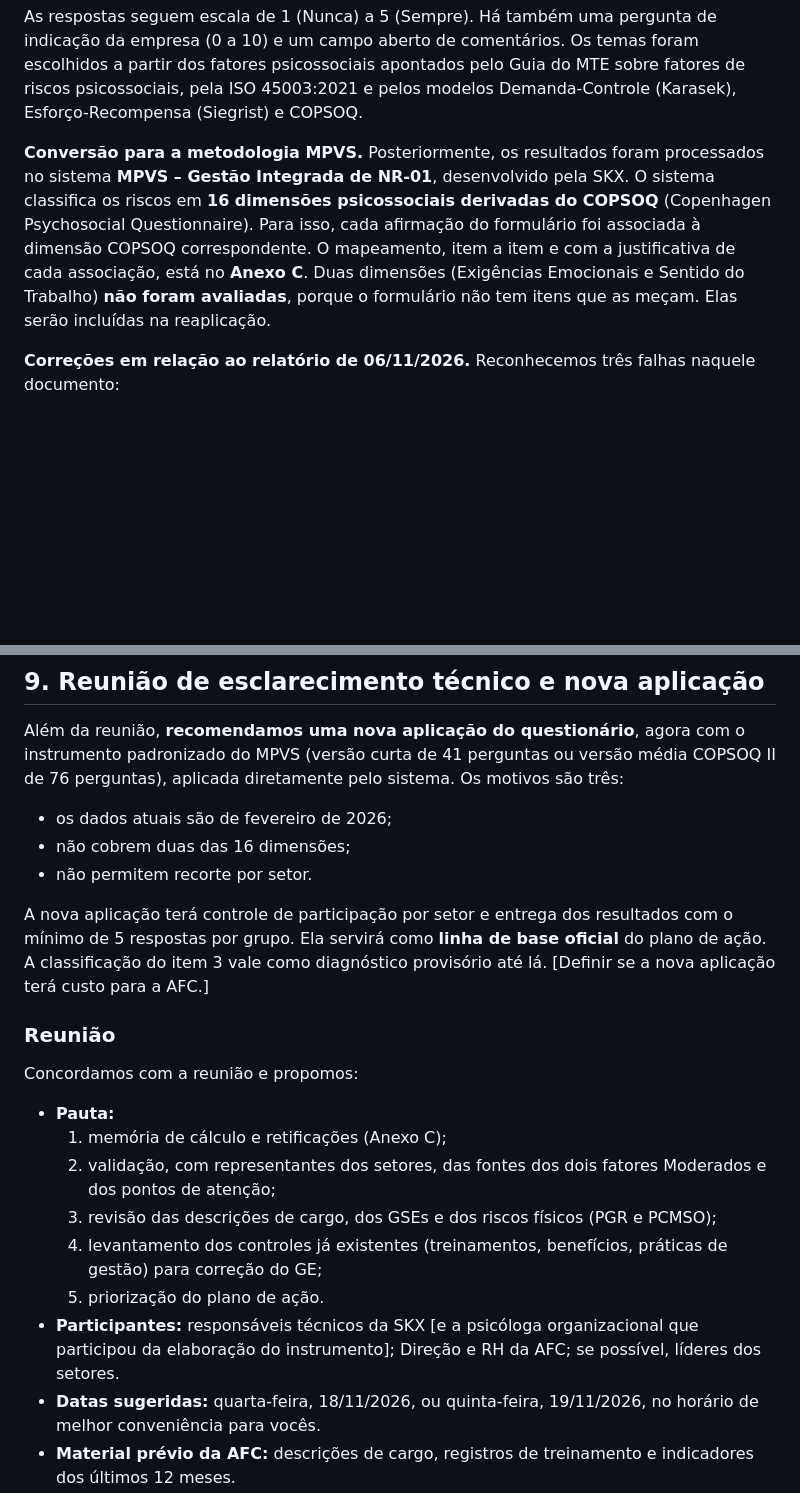
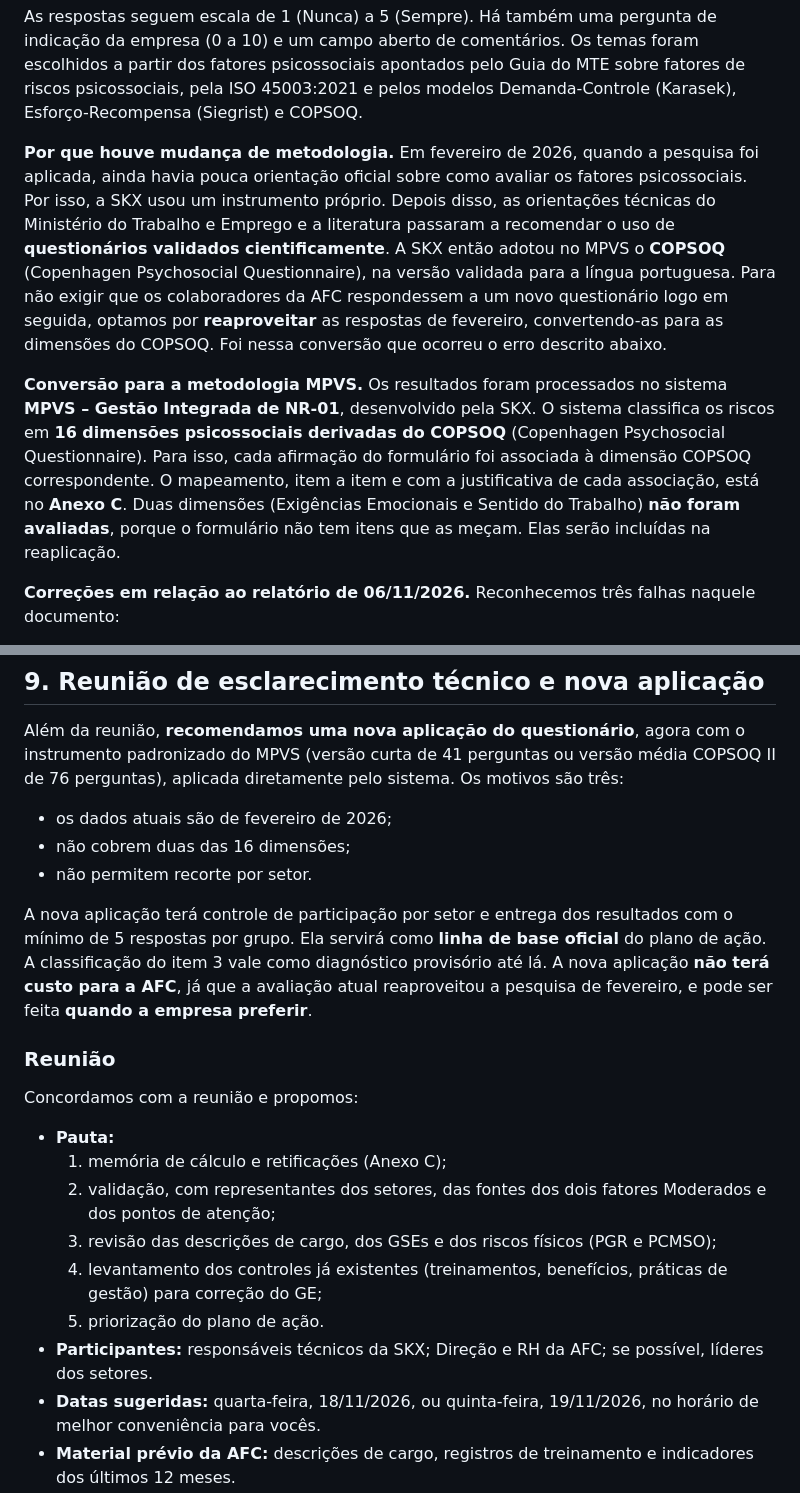
Before and after one commit to marcospaulovelasquesskx-stack/git-hub, a Markdown page: entregas/resposta-AFC-versao-para-envio.md, 2 parts joined by grey strips. GitHub-like rendering; blank space fills up the shorter version.

```diff
--- a/entregas/resposta-AFC-versao-para-envio.md
+++ b/entregas/resposta-AFC-versao-para-envio.md
@@ -28,7 +28,9 @@ Portanto, o checklist disponibilizado à AFC **não é o mesmo** formulário apl
 
 As respostas seguem escala de 1 (Nunca) a 5 (Sempre). Há também uma pergunta de indicação da empresa (0 a 10) e um campo aberto de comentários. Os temas foram escolhidos a partir dos fatores psicossociais apontados pelo Guia do MTE sobre fatores de riscos psicossociais, pela ISO 45003:2021 e pelos modelos Demanda-Controle (Karasek), Esforço-Recompensa (Siegrist) e COPSOQ.
 
-**Conversão para a metodologia MPVS.** Posteriormente, os resultados foram processados no sistema **MPVS – Gestão Integrada de NR-01**, desenvolvido pela SKX. O sistema classifica os riscos em **16 dimensões psicossociais derivadas do COPSOQ** (Copenhagen Psychosocial Questionnaire). Para isso, cada afirmação do formulário foi associada à dimensão COPSOQ correspondente. O mapeamento, item a item e com a justificativa de cada associação, está no **Anexo C**. Duas dimensões (Exigências Emocionais e Sentido do Trabalho) **não foram avaliadas**, porque o formulário não tem itens que as meçam. Elas serão incluídas na reaplicação.
+**Por que houve mudança de metodologia.** Em fevereiro de 2026, quando a pesquisa foi aplicada, ainda havia pouca orientação oficial sobre como avaliar os fatores psicossociais. Por isso, a SKX usou um instrumento próprio. Depois disso, as orientações técnicas do Ministério do Trabalho e Emprego e a literatura passaram a recomendar o uso de **questionários validados cientificamente**. A SKX então adotou no MPVS o **COPSOQ** (Copenhagen Psychosocial Questionnaire), na versão validada para a língua portuguesa. Para não exigir que os colaboradores da AFC respondessem a um novo questionário logo em seguida, optamos por **reaproveitar** as respostas de fevereiro, convertendo-as para as dimensões do COPSOQ. Foi nessa conversão que ocorreu o erro descrito abaixo.
+
+**Conversão para a metodologia MPVS.** Os resultados foram processados no sistema **MPVS – Gestão Integrada de NR-01**, desenvolvido pela SKX. O sistema classifica os riscos em **16 dimensões psicossociais derivadas do COPSOQ** (Copenhagen Psychosocial Questionnaire). Para isso, cada afirmação do formulário foi associada à dimensão COPSOQ correspondente. O mapeamento, item a item e com a justificativa de cada associação, está no **Anexo C**. Duas dimensões (Exigências Emocionais e Sentido do Trabalho) **não foram avaliadas**, porque o formulário não tem itens que as meçam. Elas serão incluídas na reaplicação.
 
 **Correções em relação ao relatório de 06/11/2026.** Reconhecemos três falhas naquele documento:
 1. O texto informa que foi aplicada "a versão curta (41 perguntas) em todos os setores". **Essa informação está incorreta.** Os dados são as respostas do formulário de fevereiro (30 afirmações), convertidas para as dimensões do MPVS.
@@ -205,7 +207,7 @@ Além da reunião, **recomendamos uma nova aplicação do questionário**, agora
 - não cobrem duas das 16 dimensões;
 - não permitem recorte por setor.
 
-A nova aplicação terá controle de participação por setor e entrega dos resultados com o mínimo de 5 respostas por grupo. Ela servirá como **linha de base oficial** do plano de ação. A classificação do item 3 vale como diagnóstico provisório até lá. [Definir se a nova aplicação terá custo para a AFC.]
+A nova aplicação terá controle de participação por setor e entrega dos resultados com o mínimo de 5 respostas por grupo. Ela servirá como **linha de base oficial** do plano de ação. A classificação do item 3 vale como diagnóstico provisório até lá. A nova aplicação **não terá custo para a AFC**, já que a avaliação atual reaproveitou a pesquisa de fevereiro, e pode ser feita **quando a empresa preferir**.
 
 ### Reunião
 
@@ -217,7 +219,7 @@ Concordamos com a reunião e propomos:
   3. revisão das descrições de cargo, dos GSEs e dos riscos físicos (PGR e PCMSO);
   4. levantamento dos controles já existentes (treinamentos, benefícios, práticas de gestão) para correção do GE;
   5. priorização do plano de ação.
-- **Participantes:** responsáveis técnicos da SKX [e a psicóloga organizacional que participou da elaboração do instrumento]; Direção e RH da AFC; se possível, líderes dos setores.
+- **Participantes:** responsáveis técnicos da SKX; Direção e RH da AFC; se possível, líderes dos setores.
 - **Datas sugeridas:** quarta-feira, 18/11/2026, ou quinta-feira, 19/11/2026, no horário de melhor conveniência para vocês.
 - **Material prévio da AFC:** descrições de cargo, registros de treinamento e indicadores dos últimos 12 meses.
 
```
Also changed, not shown: entregas/resposta-esclarecimentos-AFC.md (+5 -3 lines).
